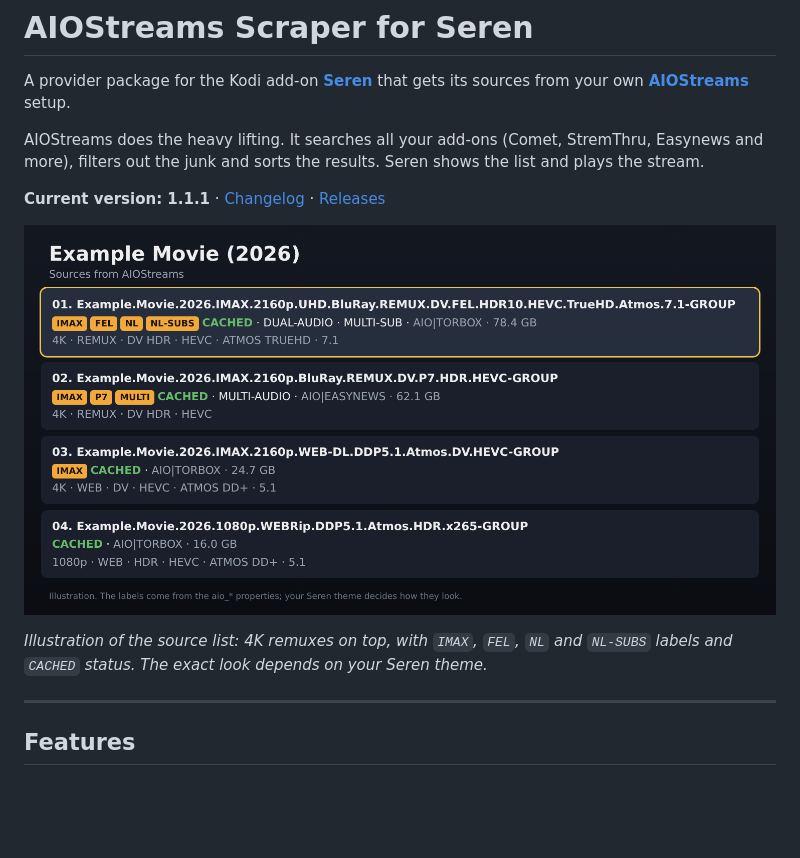
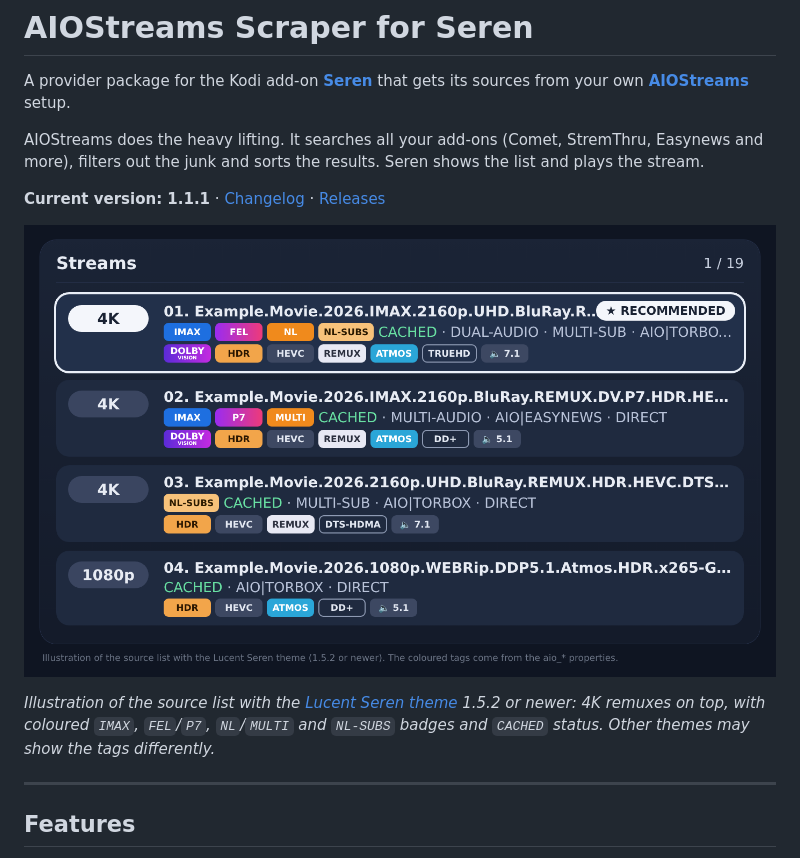
Before and after one commit to djdirty60/seren-aiostreams-provider, a Markdown page: README.md, the part around the change. Rendered like a GitHub page; pictures changed too: assets/sources.png; blank space fills up the shorter version.

Commit message:
README: source list image now matches the Lucent theme badges
Co-Authored-By: Claude Opus 5.5 <noreply@anthropic.com>
Claude-Session: https://claude.ai/code/session_01PEByCmdKUxM2qwJvQNHPxn

```diff
--- a/README.md
+++ b/README.md
@@ -8,7 +8,7 @@ AIOStreams does the heavy lifting. It searches all your add-ons (Comet, StremThr
 
 ![Source list in Seren with AIOStreams results](assets/sources.png)
 
-*Illustration of the source list: 4K remuxes on top, with `IMAX`, `FEL`, `NL` and `NL-SUBS` labels and `CACHED` status. The exact look depends on your Seren theme.*
+*Illustration of the source list with the [Lucent Seren theme](https://github.com/djdirty60/Seren-Thema) 1.5.2 or newer: 4K remuxes on top, with coloured `IMAX`, `FEL`/`P7`, `NL`/`MULTI` and `NL-SUBS` badges and `CACHED` status. Other themes may show the tags differently.*
 
 ---
 
```
